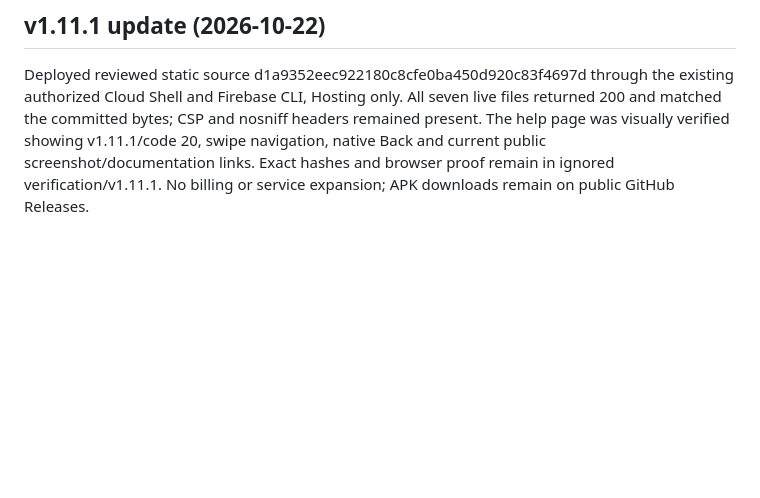
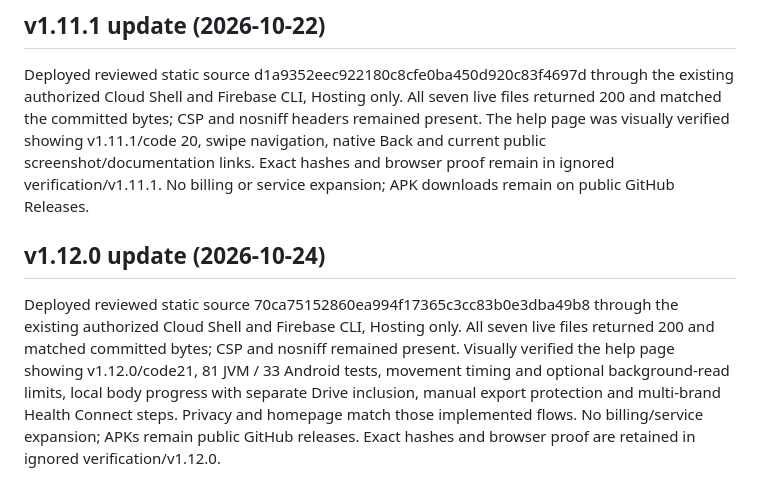
Before and after one commit to jdp323/migraineguard, a Markdown page: website/README.md, the part around the change. Drawn GitHub-style; blank space fills up the shorter version.

Commit message:
docs: record verified v1.12.0 Hosting publication [skip ci]

```diff
--- a/website/README.md
+++ b/website/README.md
@@ -35,3 +35,7 @@ Deployed reviewed static source 0d6628c629f0b7d41961172517358522a1d8f752 via the
 ## v1.11.1 update (2026-10-22)
 
 Deployed reviewed static source d1a9352eec922180c8cfe0ba450d920c83f4697d through the existing authorized Cloud Shell and Firebase CLI, Hosting only. All seven live files returned 200 and matched the committed bytes; CSP and nosniff headers remained present. The help page was visually verified showing v1.11.1/code 20, swipe navigation, native Back and current public screenshot/documentation links. Exact hashes and browser proof remain in ignored verification/v1.11.1. No billing or service expansion; APK downloads remain on public GitHub Releases.
+
+## v1.12.0 update (2026-10-24)
+
+Deployed reviewed static source 70ca75152860ea994f17365c3cc83b0e3dba49b8 through the existing authorized Cloud Shell and Firebase CLI, Hosting only. All seven live files returned 200 and matched committed bytes; CSP and nosniff remained present. Visually verified the help page showing v1.12.0/code21, 81 JVM / 33 Android tests, movement timing and optional background-read limits, local body progress with separate Drive inclusion, manual export protection and multi-brand Health Connect steps. Privacy and homepage match those implemented flows. No billing/service expansion; APKs remain public GitHub releases. Exact hashes and browser proof are retained in ignored verification/v1.12.0.
```
